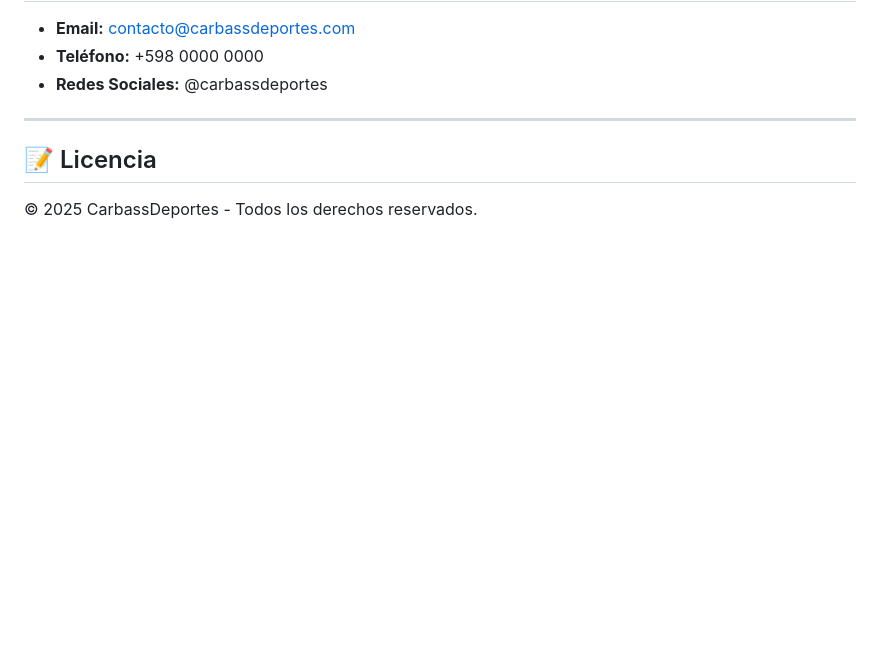
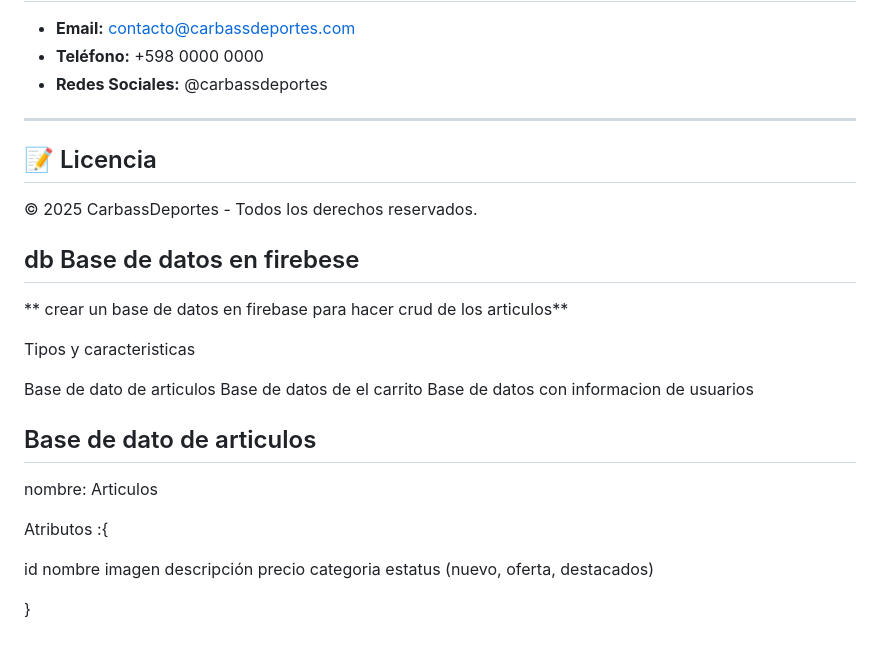
Before and after one commit to bercun/carbassdeportes, a Markdown page: README.md, the part around the change. Rendered like a GitHub page; blank space fills up the shorter version.

Commit message:
inti firebase

```diff
--- a/README.md
+++ b/README.md
@@ -620,3 +620,33 @@ body{font-family:Inter, Arial, Helvetica, sans-serif;background:var(--gris);colo
 ## 📝 Licencia
 
 © 2025 CarbassDeportes - Todos los derechos reservados.
+
+
+
+## db Base de datos en firebese
+
+** crear un base de datos en firebase
+para hacer crud de los articulos**
+
+Tipos y caracteristicas
+
+Base de dato de articulos
+Base de datos de el carrito
+Base de datos con informacion de  usuarios
+
+
+## Base de dato de articulos
+
+nombre: Articulos
+
+Atributos :{
+
+  id
+  nombre
+  imagen
+  descripción
+  precio
+  categoria
+  estatus (nuevo, oferta, destacados)
+
+}
```
